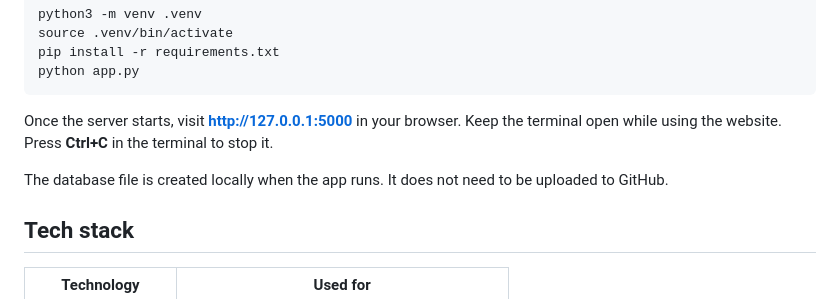
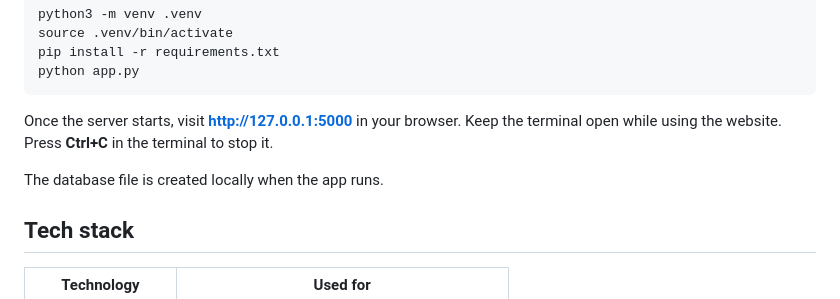
Before and after one commit to nbhumika07/skill-swap-freelancer, a Markdown page: README.md, the part around the change. Rendered like a GitHub page.

```diff
--- a/README.md
+++ b/README.md
@@ -61,7 +61,7 @@ python app.py
 
 Once the server starts, visit **http://127.0.0.1:5000** in your browser. Keep the terminal open while using the website. Press **Ctrl+C** in the terminal to stop it.
 
-The database file is created locally when the app runs. It does not need to be uploaded to GitHub.
+The database file is created locally when the app runs.
 
 ## Tech stack
 
```
